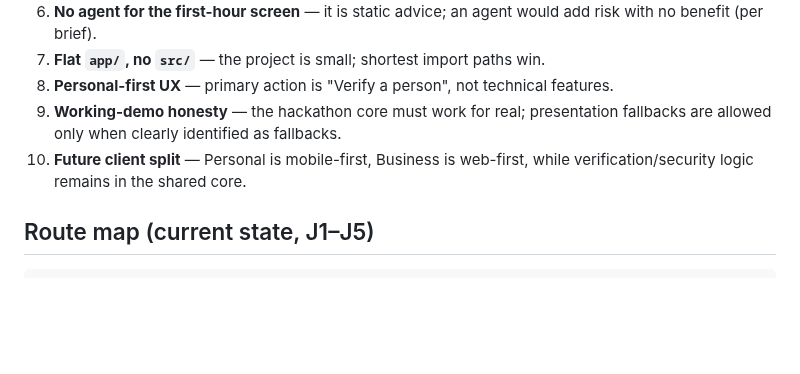
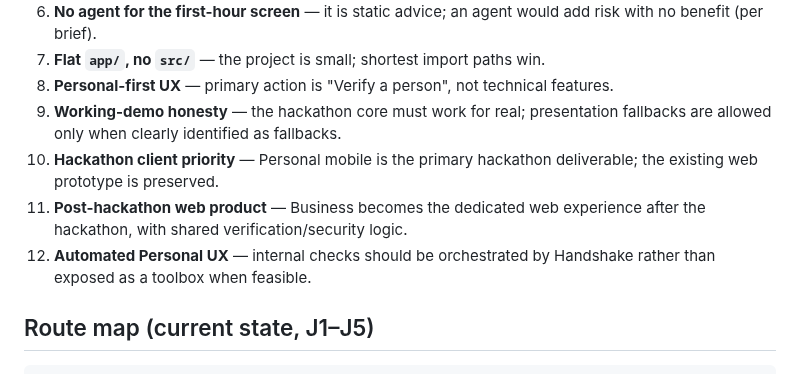
Before and after one commit to sudomarc/handshake, a Markdown page: ARCHITECTURE.md, the part around the change. Drawn GitHub-style; blank space fills up the shorter version.

Commit message:
docs: prioritize Personal mobile architecture for hackathon

```diff
--- a/ARCHITECTURE.md
+++ b/ARCHITECTURE.md
@@ -129,8 +129,12 @@ provider's data-retention and no-training policies (see SECURITY.md).
 8. **Personal-first UX** — primary action is "Verify a person", not technical features.
 9. **Working-demo honesty** — the hackathon core must work for real; presentation
    fallbacks are allowed only when clearly identified as fallbacks.
-10. **Future client split** — Personal is mobile-first, Business is web-first,
-    while verification/security logic remains in the shared core.
+10. **Hackathon client priority** — Personal mobile is the primary hackathon
+    deliverable; the existing web prototype is preserved.
+11. **Post-hackathon web product** — Business becomes the dedicated web experience
+    after the hackathon, with shared verification/security logic.
+12. **Automated Personal UX** — internal checks should be orchestrated by
+    Handshake rather than exposed as a toolbox when feasible.
 
 ## Route map (current state, J1–J5)
 
```
